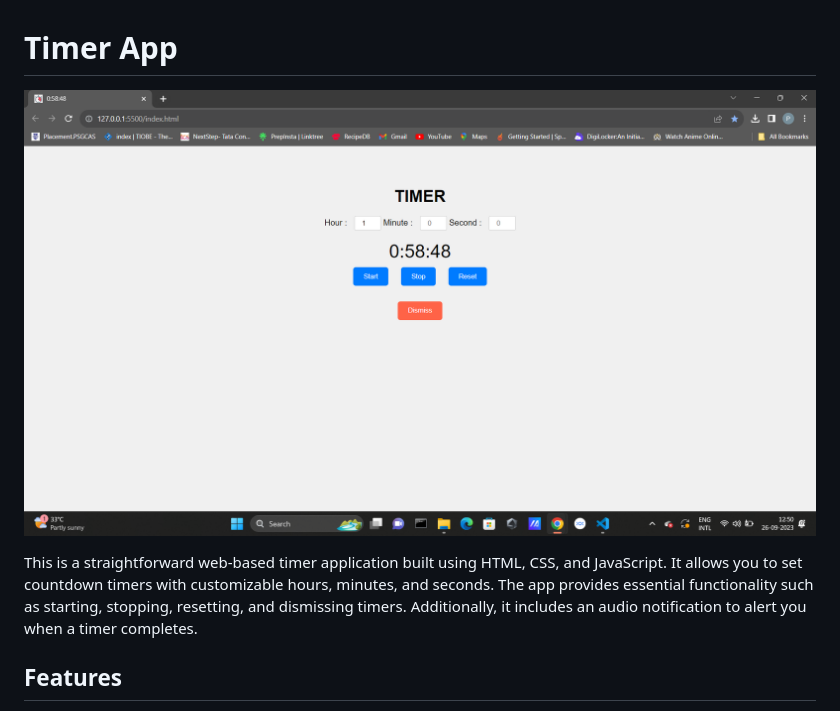
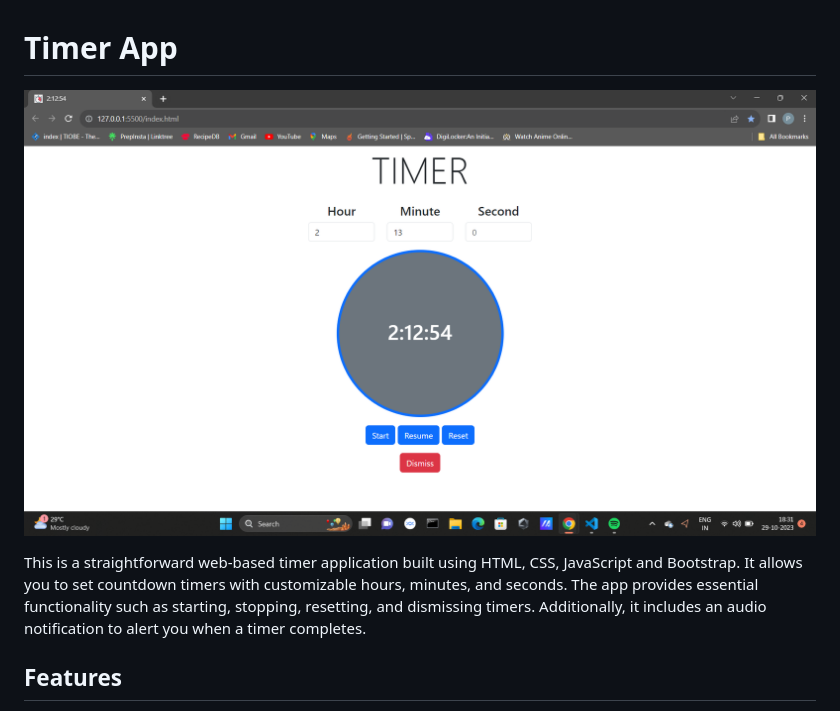
Before and after one commit to Prabakaran-MS/Timer-App, a Markdown page: README.md, the part around the change. GitHub-like rendering; pictures changed too: screenshot.png.

Commit message:
The designing is done using bootstrap

```diff
--- a/README.md
+++ b/README.md
@@ -2,7 +2,7 @@
 
 ![Timer App Screenshot](./screenshot.png)
 
-This is a straightforward web-based timer application built using HTML, CSS, and JavaScript. It allows you to set countdown timers with customizable hours, minutes, and seconds. The app provides essential functionality such as starting, stopping, resetting, and dismissing timers. Additionally, it includes an audio notification to alert you when a timer completes.
+This is a straightforward web-based timer application built using HTML, CSS, JavaScript and Bootstrap. It allows you to set countdown timers with customizable hours, minutes, and seconds. The app provides essential functionality such as starting, stopping, resetting, and dismissing timers. Additionally, it includes an audio notification to alert you when a timer completes.
 
 ## Features
 
```
Also changed, not shown: 4 other files.
